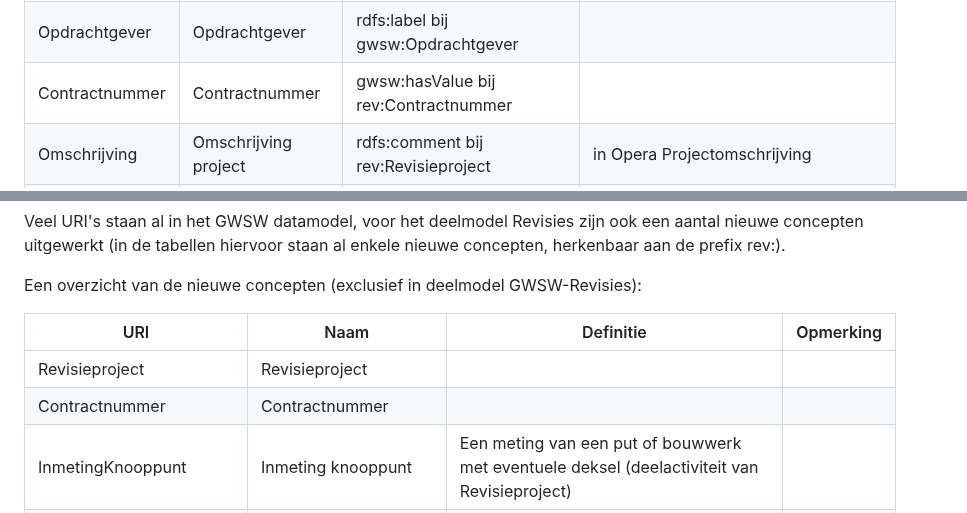
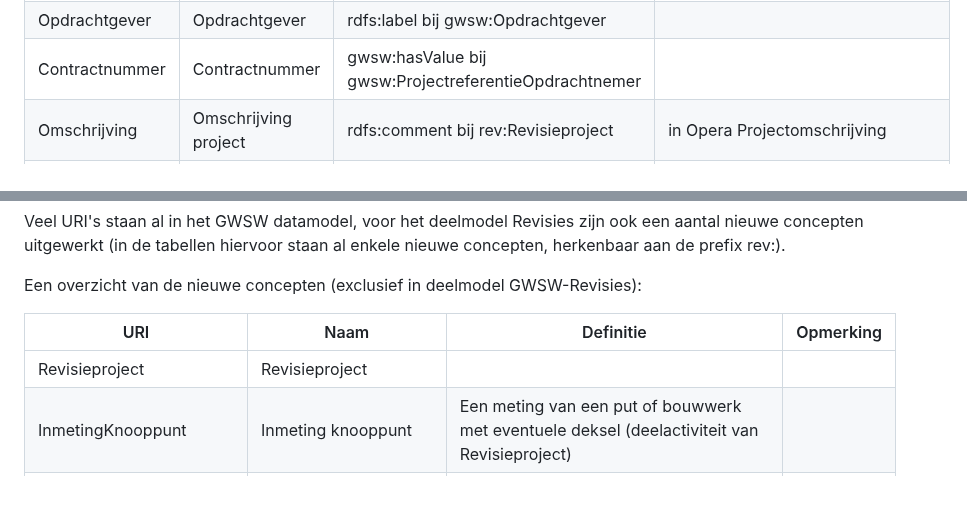
Before and after one commit to StichtingRIONED/gwsw-revisies, a Markdown page: main.md, 2 parts joined by grey strips. GitHub-like rendering; blank space fills up the shorter version.

Commit message:
Contractnummer in datamodel vervalt

```diff
--- a/main.md
+++ b/main.md
@@ -103,7 +103,7 @@ In de volgende tabellen staan de uitwisselgegevens per groep, de veldcode identi
 |----------------|----------------------|--------------------------------------|--------------------------------------------|
 | Naam           | Naam project         | rdfs:label bij rev:Revisieproject    | in Opera Project_Id                        |
 | Opdrachtgever  | Opdrachtgever        | rdfs:label bij gwsw:Opdrachtgever    |                                            |
-| Contractnummer | Contractnummer       | gwsw:hasValue bij rev:Contractnummer |                                            |
+| Contractnummer | Contractnummer       | gwsw:hasValue bij gwsw:ProjectreferentieOpdrachtnemer |                                            |
 | Omschrijving   | Omschrijving project | rdfs:comment bij rev:Revisieproject  | in Opera Projectomschrijving               |
 | Contactpersoon | Contactpersoon       | rdfs:label bij gwsw:Contactpersoon   | in Opera ProjectAdministratorOpdrachtgever |
 
@@ -179,7 +179,6 @@ Een overzicht van de nieuwe concepten (exclusief in deelmodel GWSW-Revisies):
 | URI                    | Naam                              | Definitie                                                                                   | Opmerking |
 |------------------------|-----------------------------------|---------------------------------------------------------------------------------------------|-----------|
 | Revisieproject         | Revisieproject                    |                                                                                             |           |
-| Contractnummer         | Contractnummer                    |                                                                                             |           |
 | InmetingKnooppunt      | Inmeting knooppunt                | Een meting van een put of bouwwerk met eventuele deksel (deelactiviteit van Revisieproject) |           |
 | InmetingLeiding        | Inmeting leiding                  | Een meting van een leiding (deelactiviteit van Revisieproject)                              |           |
 | MetingWaterstand       | Meting waterstand                 | De gemeten waterstand tov de constructiebodem                                               | \[mm]     |
```
